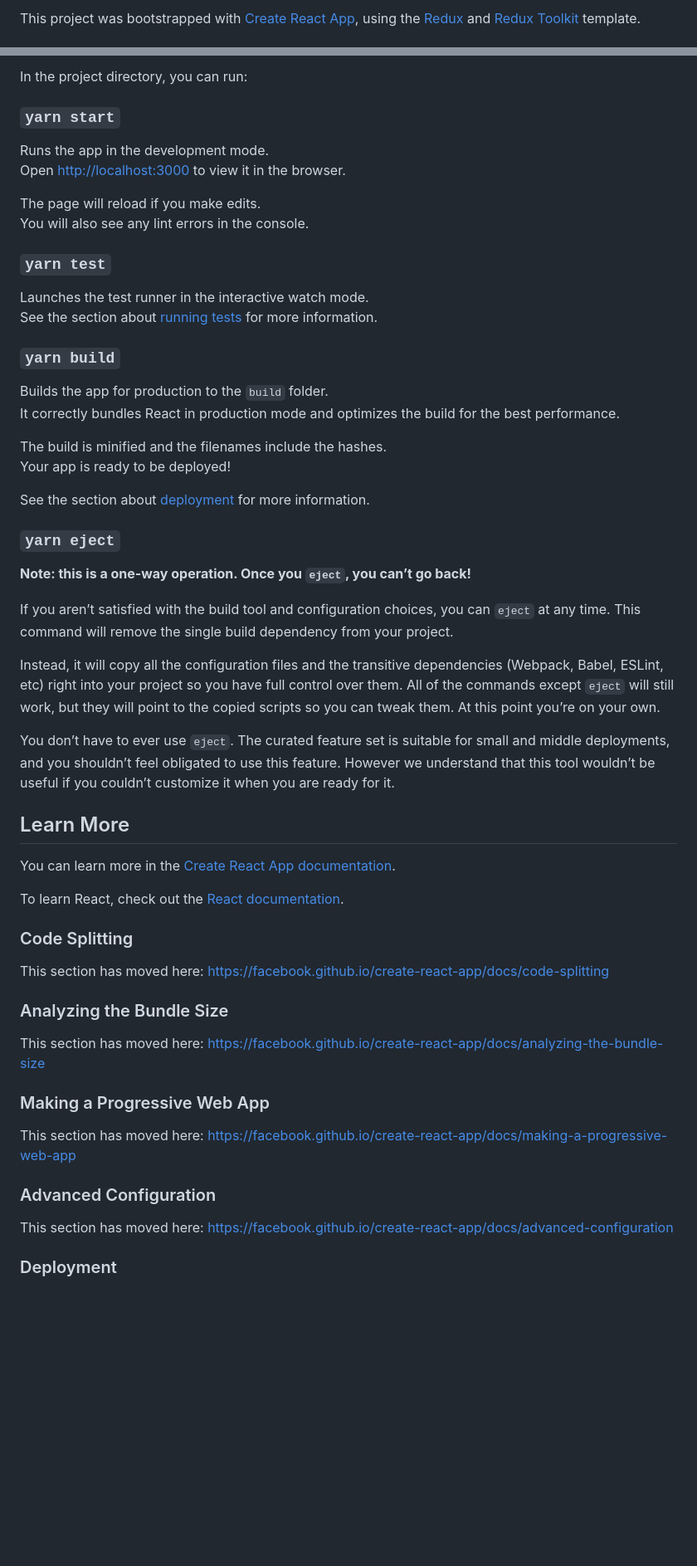
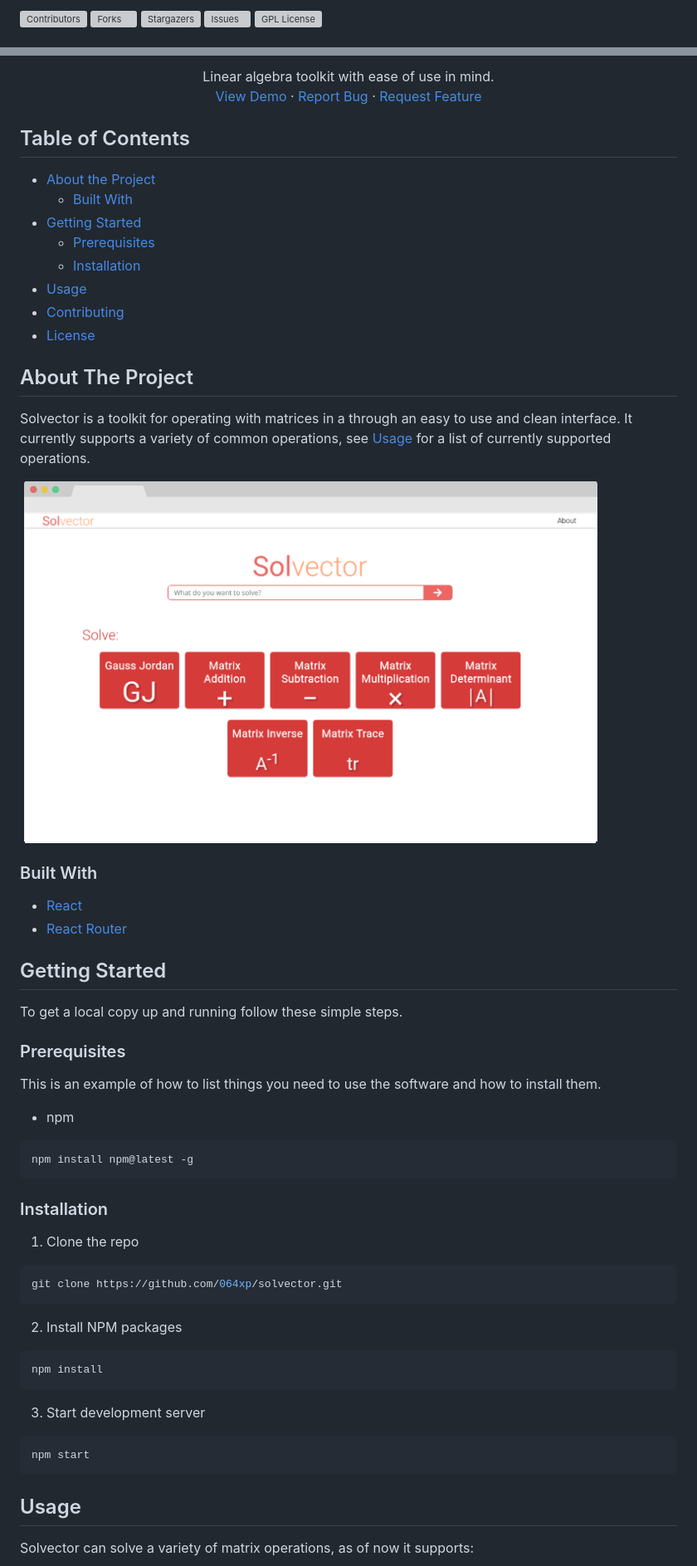
Before and after one commit to 064xp/solvector, a Markdown page: README.md, 2 parts joined by grey strips. Shown at 83% size. Rendered like a GitHub page; pictures changed too: images/screenshot1.png (added); blank space fills up the shorter version; grey boxes are pictures that could not be loaded.

````diff
--- a/README.md
+++ b/README.md
@@ -1,2 +1,6 @@
-This project was bootstrapped with [Create React App](https://github.com/facebook/create-react-app), using the [Redux](https://redux.js.org/) and [Redux Toolkit](https://redux-toolkit.js.org/) template.
+[![Contributors][contributors-shield]][contributors-url]
+[![Forks][forks-shield]][forks-url]
+[![Stargazers][stars-shield]][stars-url]
+[![Issues][issues-shield]][issues-url]
+[![GPL License][license-shield]][license-url]
 
@@ -4,60 +12,81 @@ This project was bootstrapped with [Create React App](https://github.com/faceboo
 
-In the project directory, you can run:
+  <p align="center">
+    Linear algebra toolkit with ease of use in mind.
+    <br />
+    <a href="https://www.solvector.netlify.app">View Demo</a>
+    ·
+    <a href="https://github.com/064xp/solvector/issues">Report Bug</a>
+    ·
+    <a href="https://github.com/064xp/solvector/issues">Request Feature</a>
+  </p>
+</p>
 
-### `yarn start`
+<!-- TABLE OF CONTENTS -->
 
-Runs the app in the development mode.<br />
-Open [http://localhost:3000](http://localhost:3000) to view it in the browser.
+## Table of Contents
 
-The page will reload if you make edits.<br />
-You will also see any lint errors in the console.
+- [About the Project](#about-the-project)
+  - [Built With](#built-with)
+- [Getting Started](#getting-started)
+  - [Prerequisites](#prerequisites)
+  - [Installation](#installation)
+- [Usage](#usage)
+- [Contributing](#contributing)
+- [License](#license)
 
-### `yarn test`
+<!-- ABOUT THE PROJECT -->
 
-Launches the test runner in the interactive watch mode.<br />
-See the section about [running tests](https://facebook.github.io/create-react-app/docs/running-tests) for more information.
+## About The Project
 
-### `yarn build`
+Solvector is a toolkit for operating with matrices in a through an easy to use and clean interface.
+It currently supports a variety of common operations, see [Usage](#usage) for a list of currently supported operations.
 
-Builds the app for production to the `build` folder.<br />
-It correctly bundles React in production mode and optimizes the build for the best performance.
+[![Solvector Screen Shot][product-screenshot]](https://solvector.netlify.app)
 
-The build is minified and the filenames include the hashes.<br />
-Your app is ready to be deployed!
+### Built With
 
-See the section about [deployment](https://facebook.github.io/create-react-app/docs/deployment) for more information.
+- [React](https://reactjs.org/)
+- [React Router](https://reactrouter.com/)
 
-### `yarn eject`
+<!-- GETTING STARTED -->
 
-**Note: this is a one-way operation. Once you `eject`, you can’t go back!**
+## Getting Started
 
-If you aren’t satisfied with the build tool and configuration choices, you can `eject` at any time. This command will remove the single build dependency from your project.
+To get a local copy up and running follow these simple steps.
 
-Instead, it will copy all the configuration files and the transitive dependencies (Webpack, Babel, ESLint, etc) right into your project so you have full control over them. All of the commands except `eject` will still work, but they will point to the copied scripts so you can tweak them. At this point you’re on your own.
+### Prerequisites
 
-You don’t have to ever use `eject`. The curated feature set is suitable for small and middle deployments, and you shouldn’t feel obligated to use this feature. However we understand that this tool wouldn’t be useful if you couldn’t customize it when you are ready for it.
+This is an example of how to list things you need to use the software and how to install them.
 
-## Learn More
+- npm
 
-You can learn more in the [Create React App documentation](https://facebook.github.io/create-react-app/docs/getting-started).
+```sh
+npm install npm@latest -g
+```
 
-To learn React, check out the [React documentation](https://reactjs.org/).
+### Installation
 
-### Code Splitting
+1. Clone the repo
 
-This section has moved here: https://facebook.github.io/create-react-app/docs/code-splitting
+```sh
+git clone https://github.com/064xp/solvector.git
+```
 
-### Analyzing the Bundle Size
+2. Install NPM packages
 
-This section has moved here: https://facebook.github.io/create-react-app/docs/analyzing-the-bundle-size
+```sh
+npm install
+```
 
-### Making a Progressive Web App
+3. Start development server
 
-This section has moved here: https://facebook.github.io/create-react-app/docs/making-a-progressive-web-app
+```sh
+npm start
+```
 
-### Advanced Configuration
+<!-- USAGE EXAMPLES -->
 
-This section has moved here: https://facebook.github.io/create-react-app/docs/advanced-configuration
+## Usage
 
-### Deployment
+Solvector can solve a variety of matrix operations, as of now it supports:
 
````
Also changed, not shown: other parts of README.md (+51 -4 lines), images/operation1.png (added), 2 other files.
